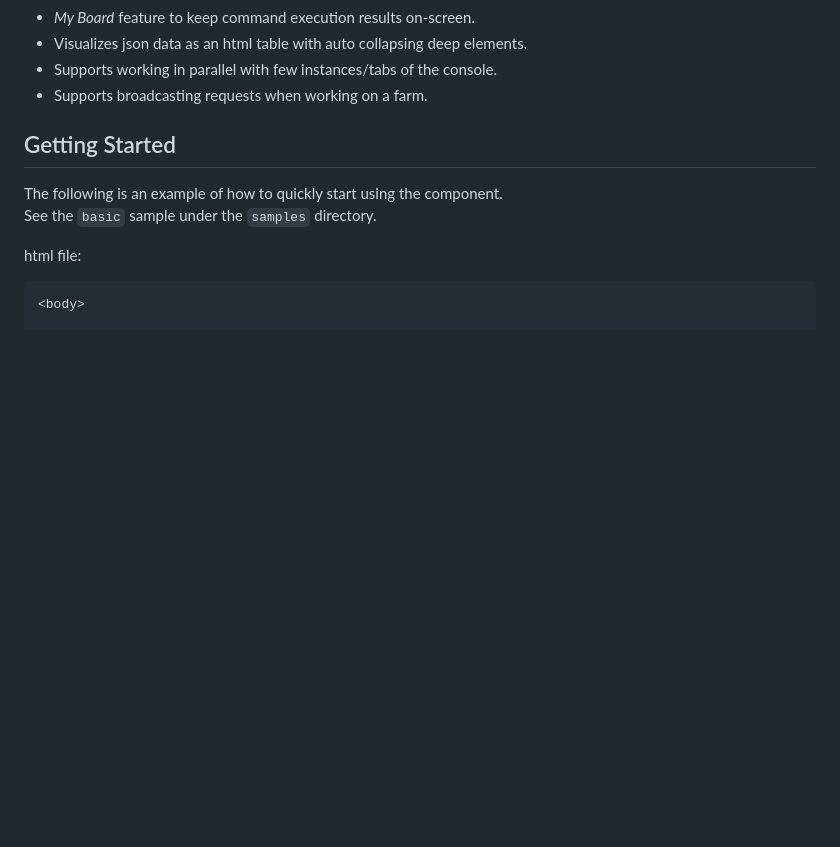
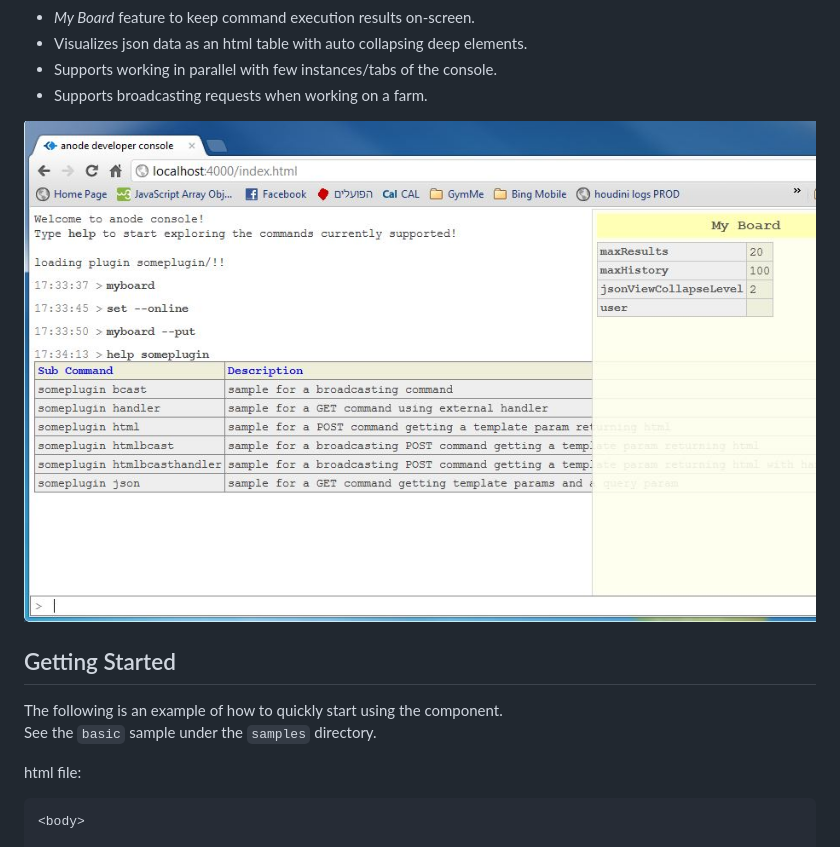
Before and after one commit to amiturgman/aCLI, a Markdown page: README.md, the part around the change. GitHub-like rendering; pictures changed too: cli_myboard.jpg (added); blank space fills up the shorter version.

Commit message:
adding my board image

```diff
--- a/README.md
+++ b/README.md
@@ -25,6 +25,9 @@ Features
 * Visualizes json data as an html table with auto collapsing deep elements.
 * Supports working in parallel with few instances/tabs of the console.
 * Supports broadcasting requests when working on a farm.
+
+
+![Example for 'My Board' feature](cli_myboard.jpg "aCLI with My Board")
 
 Getting Started
 ---------------
```
